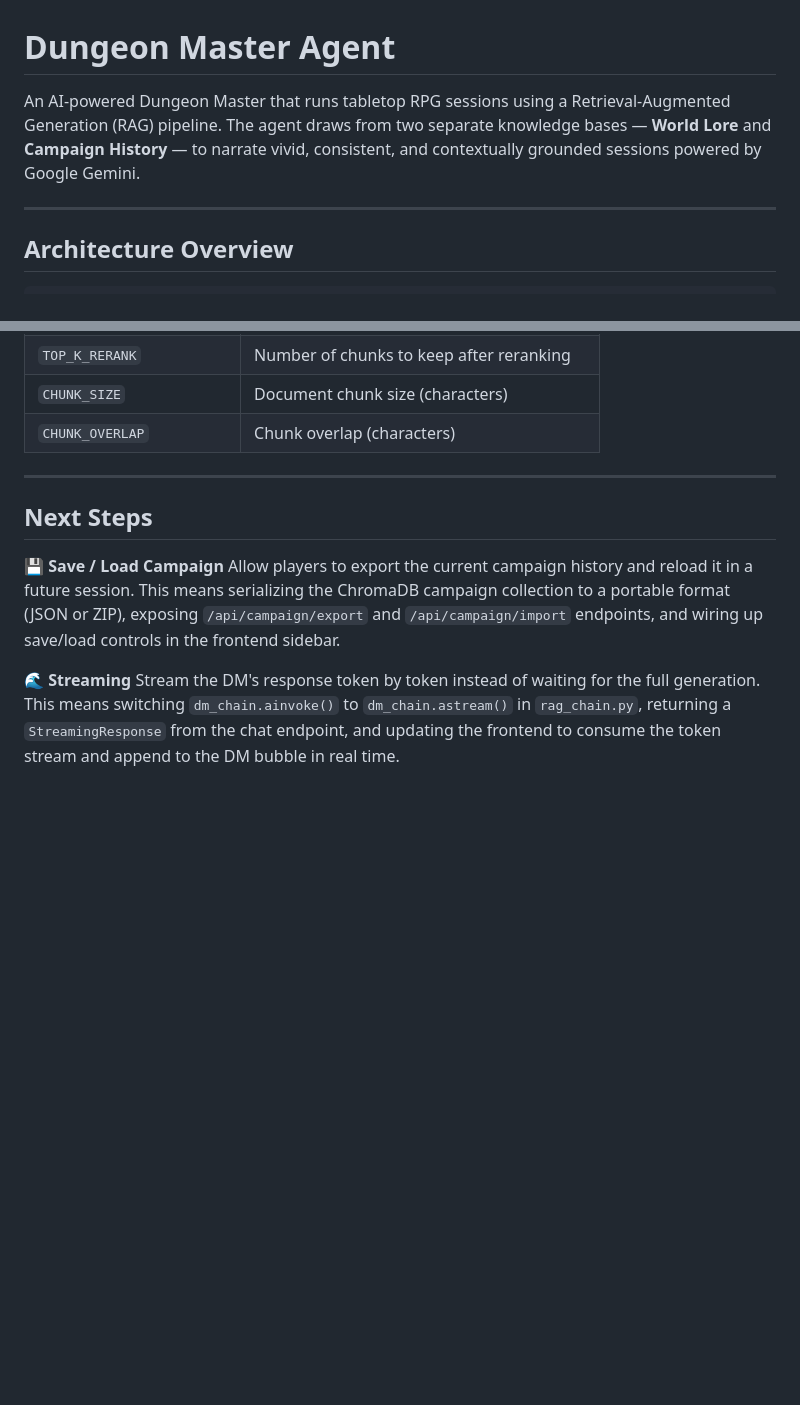
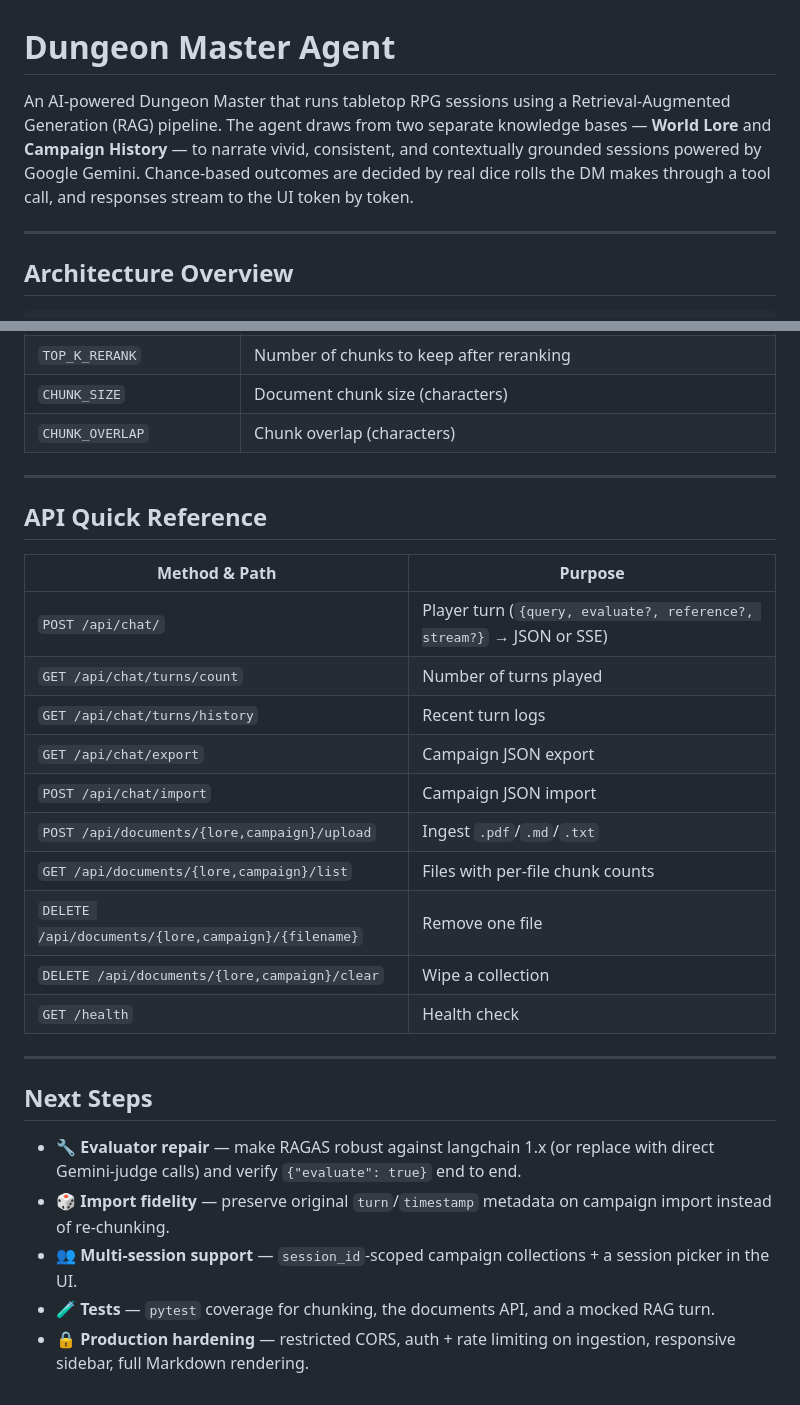
Before and after one commit to ZiadMohamedElsayed/Dungeon-Master-Agent, a Markdown page: README.md, 2 parts joined by grey strips. Drawn GitHub-style; blank space fills up the shorter version.

```diff
--- a/README.md
+++ b/README.md
@@ -1,6 +1,6 @@
 # Dungeon Master Agent
 
-An AI-powered Dungeon Master that runs tabletop RPG sessions using a Retrieval-Augmented Generation (RAG) pipeline. The agent draws from two separate knowledge bases — **World Lore** and **Campaign History** — to narrate vivid, consistent, and contextually grounded sessions powered by Google Gemini.
+An AI-powered Dungeon Master that runs tabletop RPG sessions using a Retrieval-Augmented Generation (RAG) pipeline. The agent draws from two separate knowledge bases — **World Lore** and **Campaign History** — to narrate vivid, consistent, and contextually grounded sessions powered by Google Gemini. Chance-based outcomes are decided by real dice rolls the DM makes through a tool call, and responses stream to the UI token by token.
 
 ---
 
@@ -144,10 +164,27 @@ frontend/
 
 ---
 
+## API Quick Reference
+
+| Method & Path | Purpose |
+|---|---|
+| `POST /api/chat/` | Player turn (`{query, evaluate?, reference?, stream?}` → JSON or SSE) |
+| `GET /api/chat/turns/count` | Number of turns played |
+| `GET /api/chat/turns/history` | Recent turn logs |
+| `GET /api/chat/export` | Campaign JSON export |
+| `POST /api/chat/import` | Campaign JSON import |
+| `POST /api/documents/{lore,campaign}/upload` | Ingest `.pdf`/`.md`/`.txt` |
+| `GET /api/documents/{lore,campaign}/list` | Files with per-file chunk counts |
+| `DELETE /api/documents/{lore,campaign}/{filename}` | Remove one file |
+| `DELETE /api/documents/{lore,campaign}/clear` | Wipe a collection |
+| `GET /health` | Health check |
+
+---
+
 ## Next Steps
 
-💾 **Save / Load Campaign**
-Allow players to export the current campaign history and reload it in a future session. This means serializing the ChromaDB campaign collection to a portable format (JSON or ZIP), exposing `/api/campaign/export` and `/api/campaign/import` endpoints, and wiring up save/load controls in the frontend sidebar.
-
-🌊 **Streaming**
-Stream the DM's response token by token instead of waiting for the full generation. This means switching `dm_chain.ainvoke()` to `dm_chain.astream()` in `rag_chain.py`, returning a `StreamingResponse` from the chat endpoint, and updating the frontend to consume the token stream and append to the DM bubble in real time.
+- 🔧 **Evaluator repair** — make RAGAS robust against langchain 1.x (or replace with direct Gemini-judge calls) and verify `{"evaluate": true}` end to end.
+- 🎲 **Import fidelity** — preserve original `turn`/`timestamp` metadata on campaign import instead of re-chunking.
+- 👥 **Multi-session support** — `session_id`-scoped campaign collections + a session picker in the UI.
+- 🧪 **Tests** — `pytest` coverage for chunking, the documents API, and a mocked RAG turn.
+- 🔒 **Production hardening** — restricted CORS, auth + rate limiting on ingestion, responsive sidebar, full Markdown rendering.
```
Also changed, not shown: other parts of README.md (+62 -42 lines).
